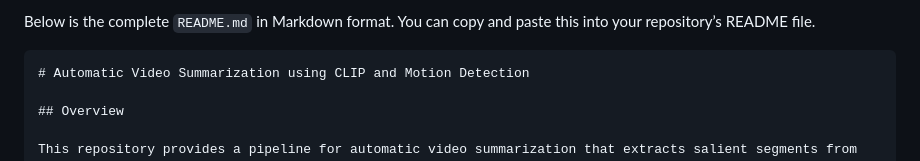
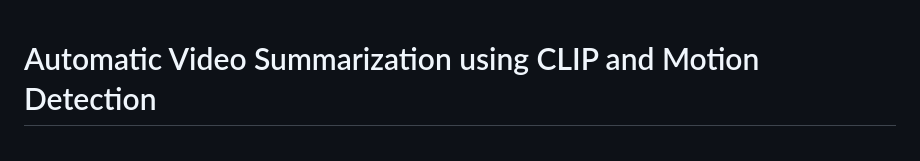
Before and after one commit to DaddarioLuigi/Automatic-Video-Montage-Guided-by-Textual-Prompts, a Markdown page: README.md, the part around the change. Drawn GitHub-style.

````diff
--- a/README.md
+++ b/README.md
@@ -1,6 +1,3 @@
-Below is the complete `README.md` in Markdown format. You can copy and paste this into your repository’s README file.
-
-```markdown
 # Automatic Video Summarization using CLIP and Motion Detection
 
 ## Overview
````
